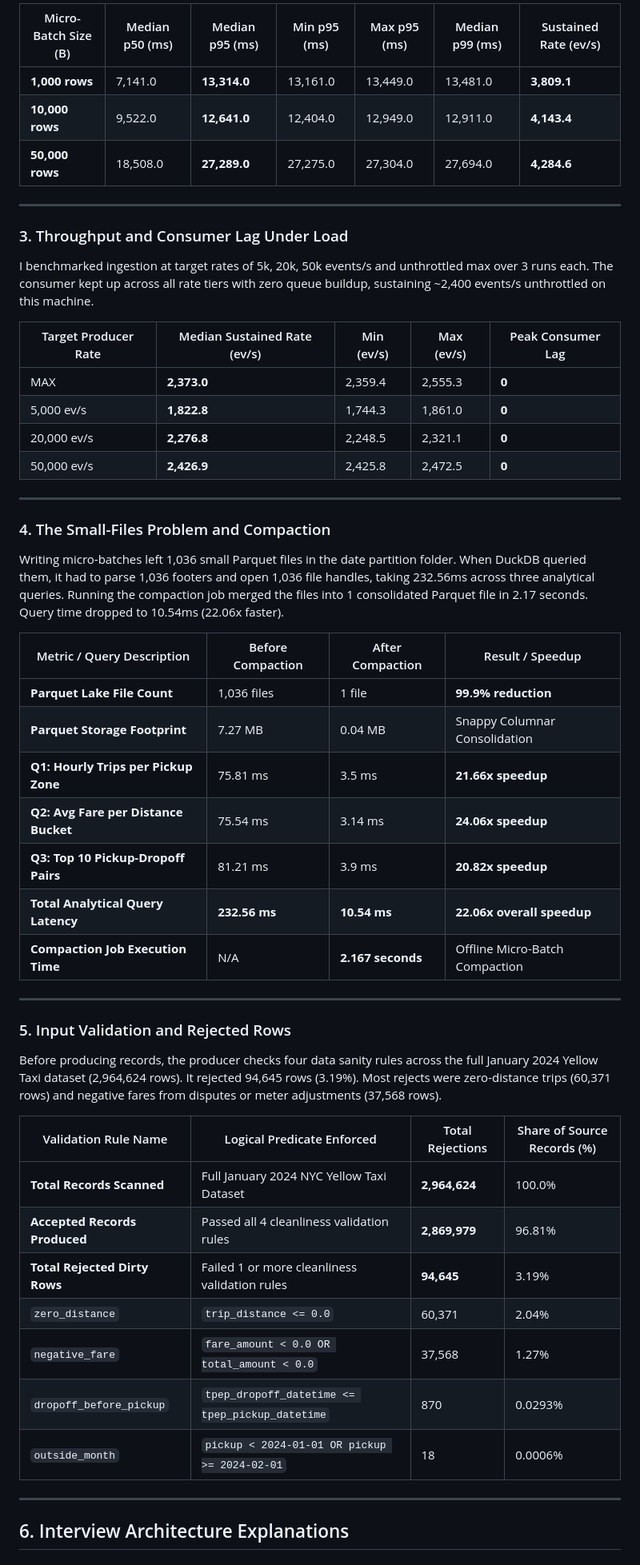
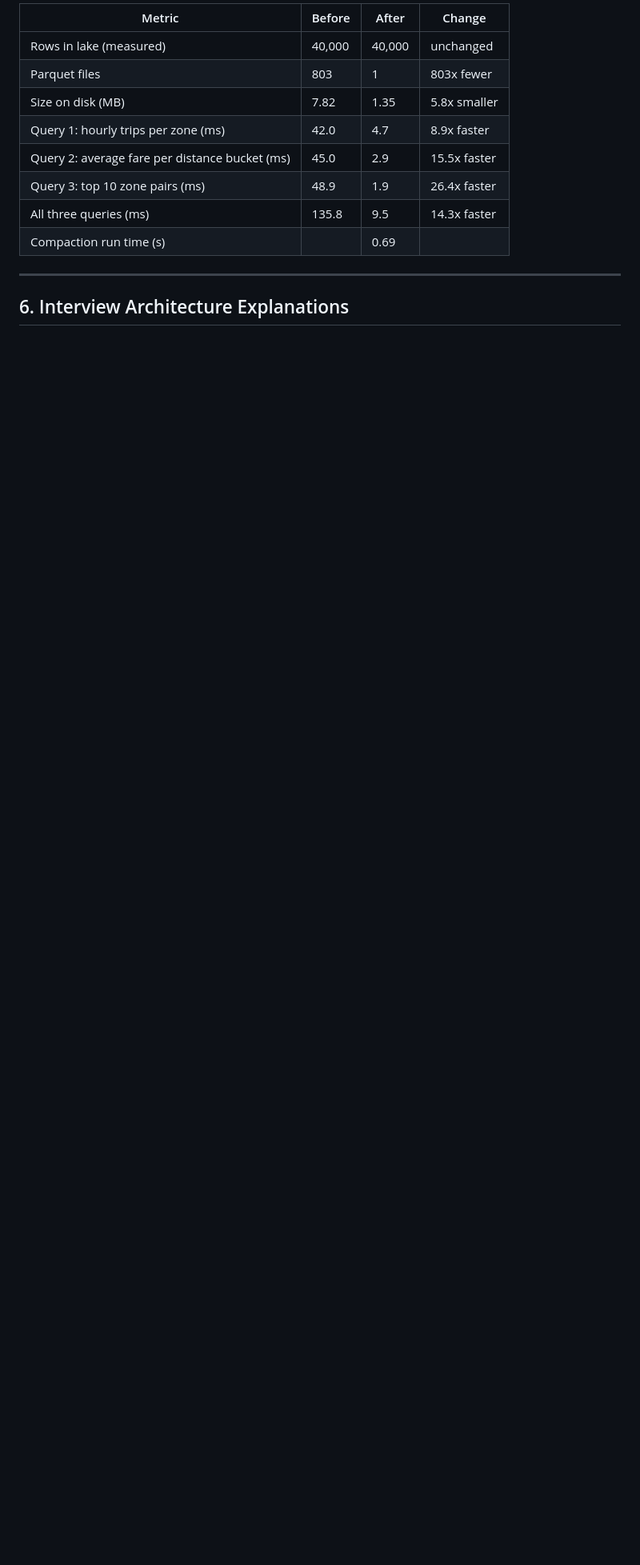
Before and after one commit to Rajchhapariya/taxi-stream-bench, a Markdown page: README.md, the part around one of its changes. Shown at 80% size. GitHub-like rendering; blank space fills up the shorter version.

```diff
--- a/README.md
+++ b/README.md
@@ -129,57 +178,14 @@ Micro-batch size controls the balance between write latency and throughput. Smal
 
-| Micro-Batch Size (B) | Median p50 (ms) | Median p95 (ms) | Min p95 (ms) | Max p95 (ms) | Median p99 (ms) | Sustained Rate (ev/s) |
-|---|---|---|---|---|---|---|
-| **1,000 rows** | 7,141.0 | **13,314.0** | 13,161.0 | 13,449.0 | 13,481.0 | **3,809.1** |
-| **10,000 rows** | 9,522.0 | **12,641.0** | 12,404.0 | 12,949.0 | 12,911.0 | **4,143.4** |
-| **50,000 rows** | 18,508.0 | **27,289.0** | 27,275.0 | 27,304.0 | 27,694.0 | **4,284.6** |
-
-
----
-
-### 3. Throughput and Consumer Lag Under Load
-
-I benchmarked ingestion at target rates of 5k, 20k, 50k events/s and unthrottled max over 3 runs each. The consumer kept up across all rate tiers with zero queue buildup, sustaining ~2,400 events/s unthrottled on this machine.
-
-| Target Producer Rate | Median Sustained Rate (ev/s) | Min (ev/s) | Max (ev/s) | Peak Consumer Lag |
-|---|---|---|---|---|
-| MAX | **2,373.0** | 2,359.4 | 2,555.3 | **0** |
-| 5,000 ev/s | **1,822.8** | 1,744.3 | 1,861.0 | **0** |
-| 20,000 ev/s | **2,276.8** | 2,248.5 | 2,321.1 | **0** |
-| 50,000 ev/s | **2,426.9** | 2,425.8 | 2,472.5 | **0** |
-
-
----
-
-### 4. The Small-Files Problem and Compaction
-
-Writing micro-batches left 1,036 small Parquet files in the date partition folder. When DuckDB queried them, it had to parse 1,036 footers and open 1,036 file handles, taking 232.56ms across three analytical queries. Running the compaction job merged the files into 1 consolidated Parquet file in 2.17 seconds. Query time dropped to 10.54ms (22.06x faster).
-
-| Metric / Query Description | Before Compaction | After Compaction | Result / Speedup |
+| Metric | Before | After | Change |
 |---|---|---|---|
-| **Parquet Lake File Count** | 1,036 files | 1 file | **99.9% reduction** |
-| **Parquet Storage Footprint** | 7.27 MB | 0.04 MB | Snappy Columnar Consolidation |
-| **Q1: Hourly Trips per Pickup Zone** | 75.81 ms | 3.5 ms | **21.66x speedup** |
-| **Q2: Avg Fare per Distance Bucket** | 75.54 ms | 3.14 ms | **24.06x speedup** |
-| **Q3: Top 10 Pickup-Dropoff Pairs** | 81.21 ms | 3.9 ms | **20.82x speedup** |
-| **Total Analytical Query Latency** | **232.56 ms** | **10.54 ms** | **22.06x overall speedup** |
-| **Compaction Job Execution Time** | N/A | **2.167 seconds** | Offline Micro-Batch Compaction |
-
-
----
-
-### 5. Input Validation and Rejected Rows
-
-Before producing records, the producer checks four data sanity rules across the full January 2024 Yellow Taxi dataset (2,964,624 rows). It rejected 94,645 rows (3.19%). Most rejects were zero-distance trips (60,371 rows) and negative fares from disputes or meter adjustments (37,568 rows).
-
-| Validation Rule Name | Logical Predicate Enforced | Total Rejections | Share of Source Records (%) |
-|---|---|---|---|
-| **Total Records Scanned** | Full January 2024 NYC Yellow Taxi Dataset | **2,964,624** | 100.0% |
-| **Accepted Records Produced** | Passed all 4 cleanliness validation rules | **2,869,979** | 96.81% |
-| **Total Rejected Dirty Rows** | Failed 1 or more cleanliness validation rules | **94,645** | 3.19% |
-| `zero_distance` | `trip_distance <= 0.0` | 60,371 | 2.04% |
-| `negative_fare` | `fare_amount < 0.0 OR total_amount < 0.0` | 37,568 | 1.27% |
-| `dropoff_before_pickup` | `tpep_dropoff_datetime <= tpep_pickup_datetime` | 870 | 0.0293% |
-| `outside_month` | `pickup < 2024-01-01 OR pickup >= 2024-02-01` | 18 | 0.0006% |
+| Rows in lake (measured) | 40,000 | 40,000 | unchanged |
+| Parquet files | 803 | 1 | 803x fewer |
+| Size on disk (MB) | 7.82 | 1.35 | 5.8x smaller |
+| Query 1: hourly trips per zone (ms) | 42.0 | 4.7 | 8.9x faster |
+| Query 2: average fare per distance bucket (ms) | 45.0 | 2.9 | 15.5x faster |
+| Query 3: top 10 zone pairs (ms) | 48.9 | 1.9 | 26.4x faster |
+| All three queries (ms) | 135.8 | 9.5 | 14.3x faster |
+| Compaction run time (s) |  | 0.69 |  |
 
 <!-- RESULTS:END -->
 
```
Also changed, not shown: other parts of README.md (+78 -27 lines), results/ENVIRONMENT.md (+4 -0 lines), report/latency_vs_batch_tradeoff.png, 3 other files.
